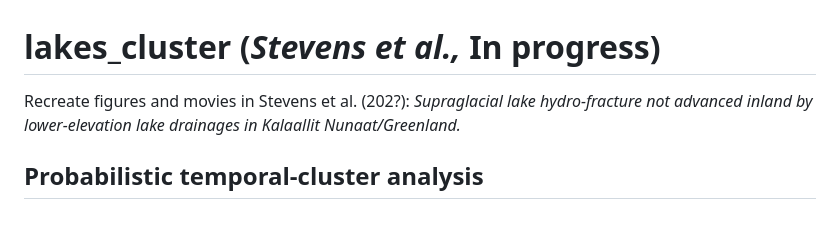
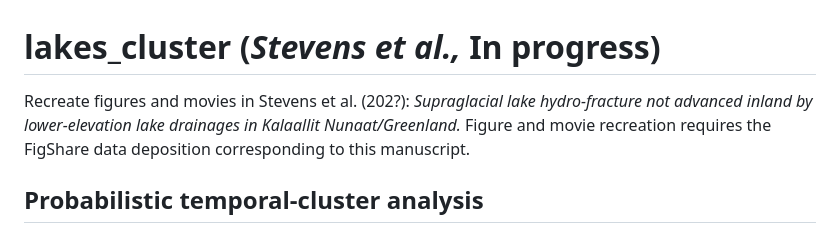
Before and after one commit to goodnesglaciers/lakes_cluster, a Markdown page: README.md, the part around the change. Drawn GitHub-style.

```diff
--- a/README.md
+++ b/README.md
@@ -1,5 +1,5 @@
 # lakes_cluster (_Stevens et al.,_ In progress)
-Recreate figures and movies in Stevens et al. (202?): _Supraglacial lake hydro-fracture not advanced inland by lower-elevation lake drainages in Kalaallit Nunaat/Greenland._
+Recreate figures and movies in Stevens et al. (202?): _Supraglacial lake hydro-fracture not advanced inland by lower-elevation lake drainages in Kalaallit Nunaat/Greenland._ Figure and movie recreation requires the FigShare data deposition corresponding to this manuscript.
 
 ## Probabilistic temporal-cluster analysis
 Within [homogeneous_poisson](homogeneous_poisson/), plotting scripts for counting up clusters of lake-drainage events, organized by drainage mechanism:
```
